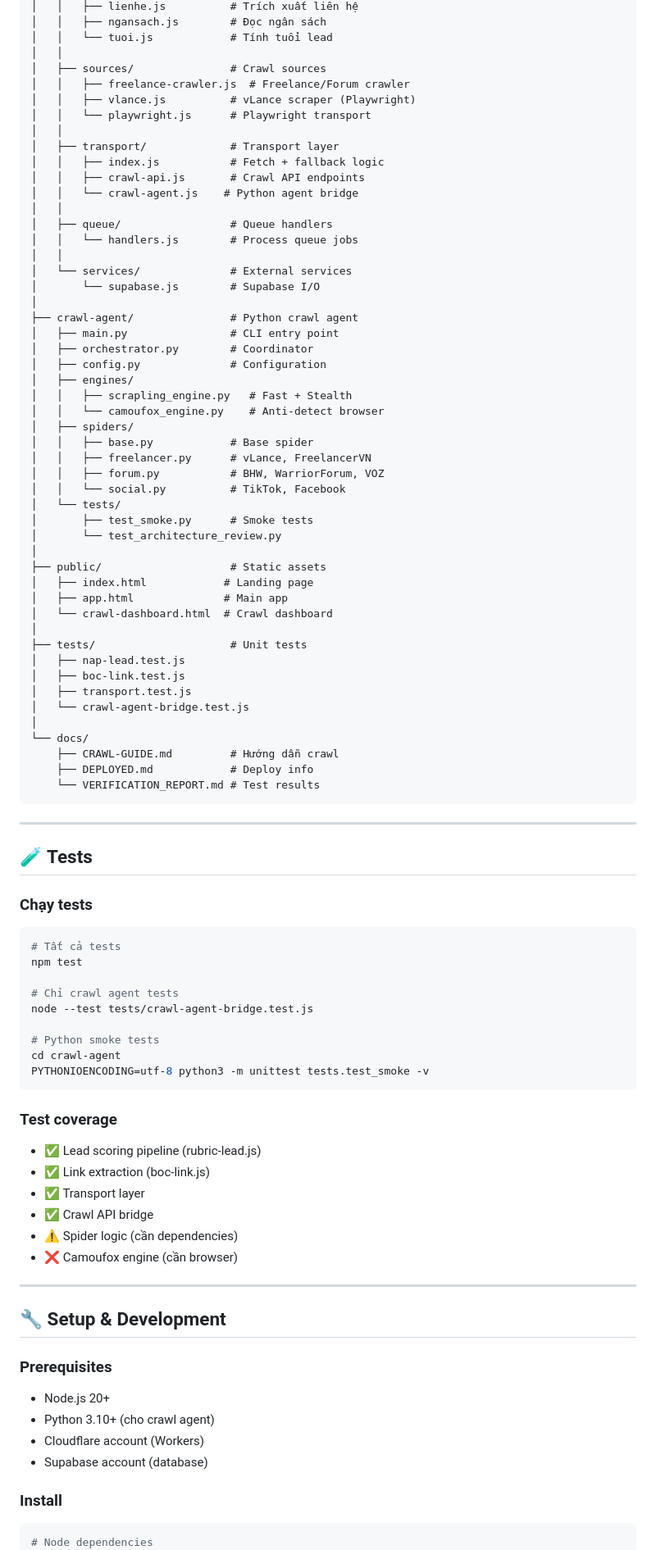
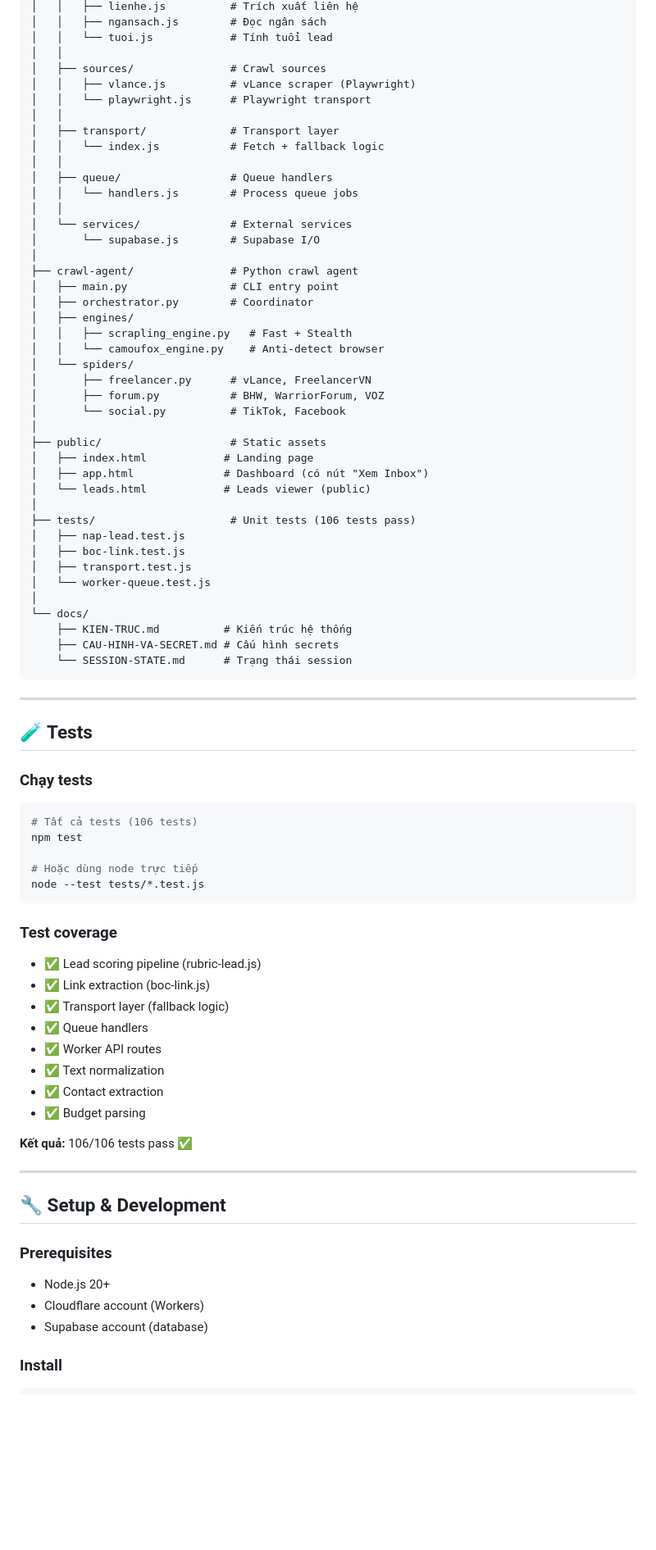
Before and after one commit to christianvu23/mtkdemandengines, a Markdown page: README.md, the part around one of its changes. Shown at 82% size. Rendered like a GitHub page; blank space fills up the shorter version.

````diff
--- a/README.md
+++ b/README.md
@@ -130,14 +147,11 @@ mtkdemandengines/
 │   │   └── tuoi.js            # Tính tuổi lead
 │   │
 │   ├── sources/               # Crawl sources
-│   │   ├── freelance-crawler.js  # Freelance/Forum crawler
 │   │   ├── vlance.js          # vLance scraper (Playwright)
 │   │   └── playwright.js      # Playwright transport
 │   │
 │   ├── transport/             # Transport layer
-│   │   ├── index.js           # Fetch + fallback logic
-│   │   ├── crawl-api.js       # Crawl API endpoints
-│   │   └── crawl-agent.js    # Python agent bridge
+│   │   └── index.js           # Fetch + fallback logic
 │   │
 │   ├── queue/                 # Queue handlers
 │   │   └── handlers.js        # Process queue jobs
@@ -148,34 +162,29 @@ mtkdemandengines/
 ├── crawl-agent/               # Python crawl agent
 │   ├── main.py                # CLI entry point
 │   ├── orchestrator.py        # Coordinator
-│   ├── config.py              # Configuration
 │   ├── engines/
 │   │   ├── scrapling_engine.py   # Fast + Stealth
 │   │   └── camoufox_engine.py    # Anti-detect browser
-│   ├── spiders/
-│   │   ├── base.py            # Base spider
-│   │   ├── freelancer.py      # vLance, FreelancerVN
-│   │   ├── forum.py           # BHW, WarriorForum, VOZ
-│   │   └── social.py          # TikTok, Facebook
-│   └── tests/
-│       ├── test_smoke.py      # Smoke tests
-│       └── test_architecture_review.py
+│   └── spiders/
+│       ├── freelancer.py      # vLance, FreelancerVN
+│       ├── forum.py           # BHW, WarriorForum, VOZ
+│       └── social.py          # TikTok, Facebook
 │
 ├── public/                    # Static assets
 │   ├── index.html            # Landing page
-│   ├── app.html              # Main app
-│   └── crawl-dashboard.html  # Crawl dashboard
+│   ├── app.html              # Dashboard (có nút "Xem Inbox")
+│   └── leads.html            # Leads viewer (public)
 │
-├── tests/                     # Unit tests
+├── tests/                     # Unit tests (106 tests pass)
 │   ├── nap-lead.test.js
 │   ├── boc-link.test.js
 │   ├── transport.test.js
-│   └── crawl-agent-bridge.test.js
+│   └── worker-queue.test.js
 │
 └── docs/
-    ├── CRAWL-GUIDE.md         # Hướng dẫn crawl
-    ├── DEPLOYED.md            # Deploy info
-    └── VERIFICATION_REPORT.md # Test results
+    ├── KIEN-TRUC.md          # Kiến trúc hệ thống
+    ├── CAU-HINH-VA-SECRET.md # Cấu hình secrets
+    └── SESSION-STATE.md      # Trạng thái session
 ```
 
 ---
@@ -185,25 +194,25 @@ mtkdemandengines/
 ### Chạy tests
 
 ```bash
-# Tất cả tests
+# Tất cả tests (106 tests)
 npm test
 
-# Chỉ crawl agent tests
-node --test tests/crawl-agent-bridge.test.js
-
-# Python smoke tests
-cd crawl-agent
-PYTHONIOENCODING=utf-8 python3 -m unittest tests.test_smoke -v
+# Hoặc dùng node trực tiếp
+node --test tests/*.test.js
 ```
 
 ### Test coverage
 
 - ✅ Lead scoring pipeline (rubric-lead.js)
 - ✅ Link extraction (boc-link.js)
-- ✅ Transport layer
-- ✅ Crawl API bridge
-- ⚠️ Spider logic (cần dependencies)
-- ❌ Camoufox engine (cần browser)
+- ✅ Transport layer (fallback logic)
+- ✅ Queue handlers
+- ✅ Worker API routes
+- ✅ Text normalization
+- ✅ Contact extraction
+- ✅ Budget parsing
+
+**Kết quả:** 106/106 tests pass ✅
 
 ---
 
@@ -212,12 +221,10 @@ PYTHONIOENCODING=utf-8 python3 -m unittest tests.test_smoke -v
 ### Prerequisites
 
 - Node.js 20+
-- Python 3.10+ (cho crawl agent)
 - Cloudflare account (Workers)
 - Supabase account (database)
 
 ### Install
 
 ```bash
-# Node dependencies
 npm install
````
Also changed, not shown: other parts of README.md (+108 -108 lines).
